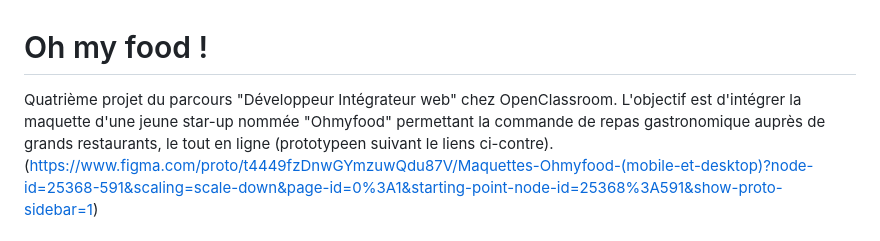
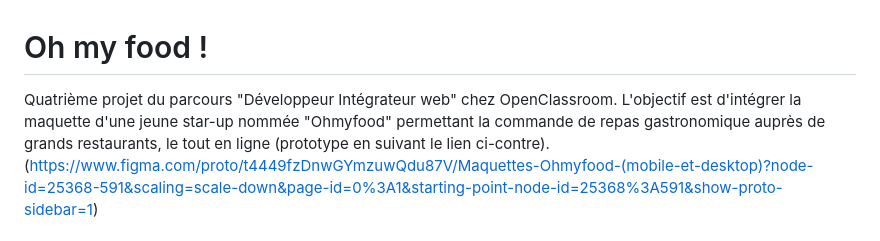
Before and after one commit to samra-git/P4_ohmyfood, a Markdown page: README.md, the part around the change. GitHub-like rendering.

```diff
--- a/README.md
+++ b/README.md
@@ -1,6 +1,6 @@
 # Oh my food !
 Quatrième projet du parcours "Développeur Intégrateur web" chez OpenClassroom.
-L'objectif est d'intégrer la maquette d'une jeune star-up nommée "Ohmyfood" permettant la commande de repas gastronomique auprès de grands restaurants, le tout en ligne (prototypeen suivant le liens ci-contre).
+L'objectif est d'intégrer la maquette d'une jeune star-up nommée "Ohmyfood" permettant la commande de repas gastronomique auprès de grands restaurants, le tout en ligne (prototype en suivant le lien ci-contre).
 (https://www.figma.com/proto/t4449fzDnwGYmzuwQdu87V/Maquettes-Ohmyfood-(mobile-et-desktop)?node-id=25368-591&scaling=scale-down&page-id=0%3A1&starting-point-node-id=25368%3A591&show-proto-sidebar=1)
 
 ### Visualiser le site ici
```
